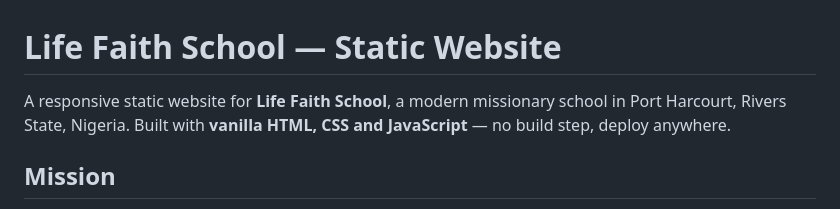
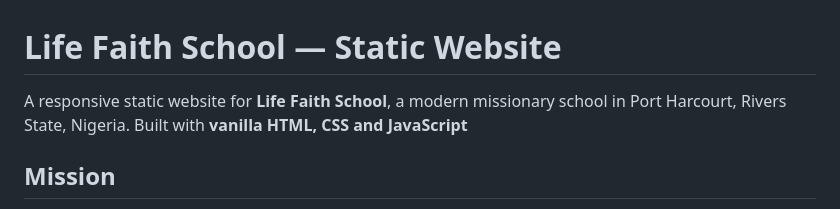
Before and after one commit to abrokinla/lfs, a Markdown page: README.md, the part around the change. Drawn GitHub-style.

Commit message:
Update project description in README.md
Removed the phrase '— no build step, deploy anywhere' from the project description.

```diff
--- a/README.md
+++ b/README.md
@@ -1,6 +1,6 @@
 # Life Faith School — Static Website
 
-A responsive static website for **Life Faith School**, a modern missionary school in Port Harcourt, Rivers State, Nigeria. Built with **vanilla HTML, CSS and JavaScript** — no build step, deploy anywhere.
+A responsive static website for **Life Faith School**, a modern missionary school in Port Harcourt, Rivers State, Nigeria. Built with **vanilla HTML, CSS and JavaScript**
 
 ## Mission
 Provide **low-cost quality education to everybody, including the less privileged** — Nursery through Senior Secondary 2 (SSS 2).
```
